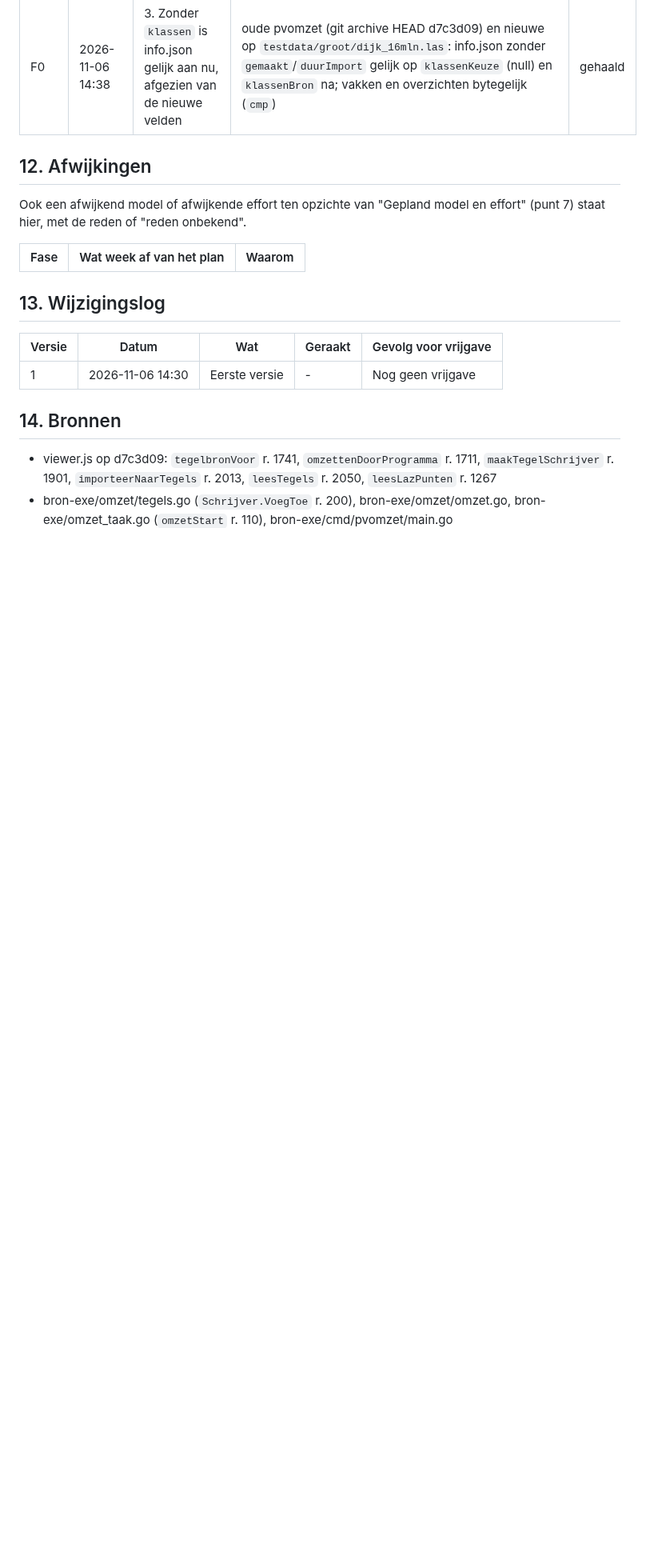
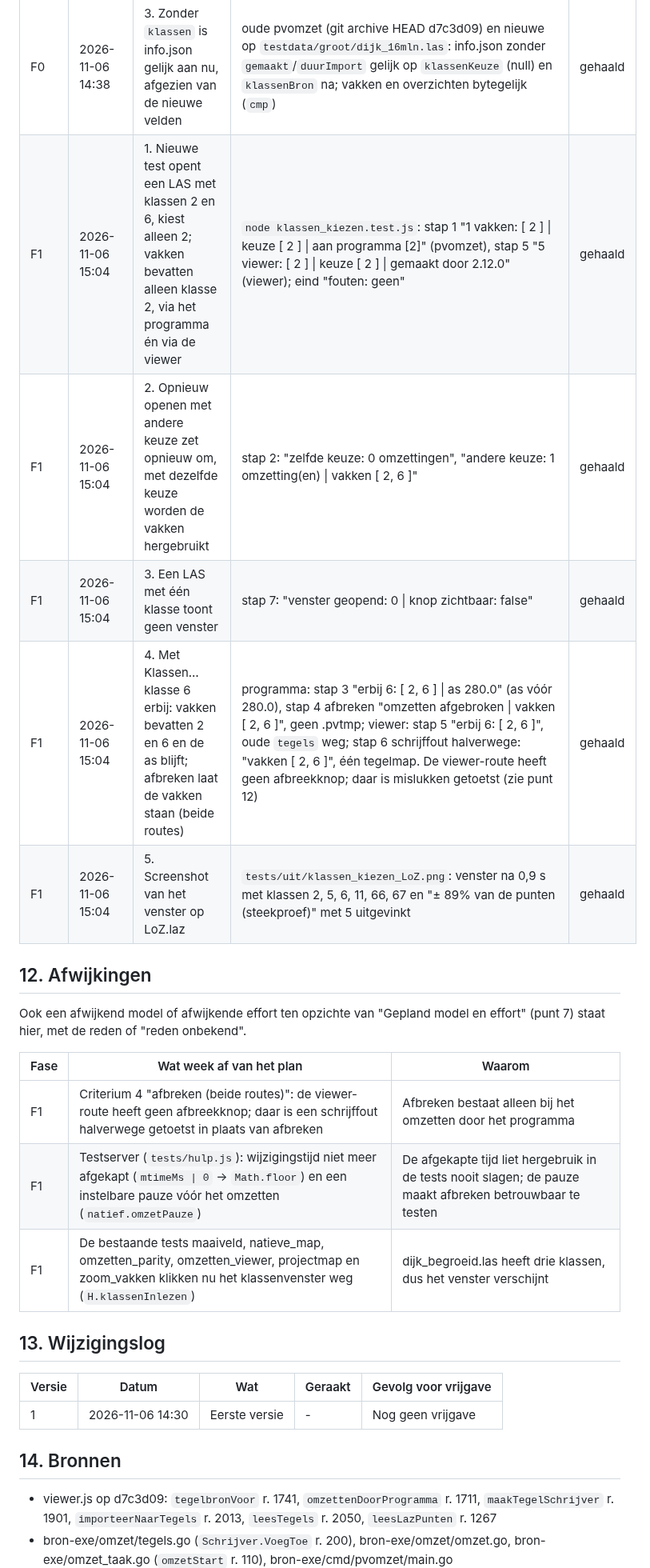
Before and after one commit to marcovansteenbrugge/Profielen-app, a Markdown page: docs/klassen-kiezen.plan.md, the part around one of its changes. Shown at 80% size. GitHub-like rendering; blank space fills up the shorter version.

Commit message:
F1: plan en beslisdocument klassen-kiezen (F1 gebouwd)
Co-Authored-By: Claude Opus 5.5 <noreply@anthropic.com>

```diff
--- a/docs/klassen-kiezen.plan.md
+++ b/docs/klassen-kiezen.plan.md
@@ -122,12 +123,20 @@ Vóórdat een fase als gebouwd wordt gemarkeerd, is elk acceptatiecriterium uit
 | F0 | 2026-11-06 14:38 | 1. `go test ./...` slaagt, met een nieuwe test voor `Klassen: [2]` | `go vet ./... && go test ./...` in bron-exe (met app-map): `ok ptsviewer`, `ok ptsviewer/omzet`; nieuwe test `TestOmzetKlassenKeuze` in `bron-exe/omzet/omzet_test.go` controleert dat de vakken alleen klasse 2 bevatten | gehaald |
 | F0 | 2026-11-06 14:38 | 2. pvomzet op LoZ.laz met `-klassen 2,11` geeft `aantal` 146.630.100 en `klassenBron` met alle zes klassen | `pvomzet -klassen 2,11` op LoZ.laz: `{"aantal":146630100,"seconden":38.19,"vakken":11}`; info.json `klassenKeuze` [2, 11], `klassenBron` met 2, 5, 6, 11, 66, 67; 2,3 GB in plaats van 6,7 GB | gehaald |
 | F0 | 2026-11-06 14:38 | 3. Zonder `klassen` is info.json gelijk aan nu, afgezien van de nieuwe velden | oude pvomzet (git archive HEAD d7c3d09) en nieuwe op `testdata/groot/dijk_16mln.las`: info.json zonder `gemaakt`/`duurImport` gelijk op `klassenKeuze` (null) en `klassenBron` na; vakken en overzichten bytegelijk (`cmp`) | gehaald |
+| F1 | 2026-11-06 15:04 | 1. Nieuwe test opent een LAS met klassen 2 en 6, kiest alleen 2; vakken bevatten alleen klasse 2, via het programma én via de viewer | `node klassen_kiezen.test.js`: stap 1 "1 vakken: [ 2 ] \| keuze [ 2 ] \| aan programma [2]" (pvomzet), stap 5 "5 viewer: [ 2 ] \| keuze [ 2 ] \| gemaakt door 2.12.0" (viewer); eind "fouten: geen" | gehaald |
+| F1 | 2026-11-06 15:04 | 2. Opnieuw openen met andere keuze zet opnieuw om, met dezelfde keuze worden de vakken hergebruikt | stap 2: "zelfde keuze: 0 omzettingen", "andere keuze: 1 omzetting(en) \| vakken [ 2, 6 ]" | gehaald |
+| F1 | 2026-11-06 15:04 | 3. Een LAS met één klasse toont geen venster | stap 7: "venster geopend: 0 \| knop zichtbaar: false" | gehaald |
+| F1 | 2026-11-06 15:04 | 4. Met Klassen… klasse 6 erbij: vakken bevatten 2 en 6 en de as blijft; afbreken laat de vakken staan (beide routes) | programma: stap 3 "erbij 6: [ 2, 6 ] \| as 280.0" (as vóór 280.0), stap 4 afbreken "omzetten afgebroken \| vakken [ 2, 6 ]", geen .pvtmp; viewer: stap 5 "erbij 6: [ 2, 6 ]", oude `tegels` weg; stap 6 schrijffout halverwege: "vakken [ 2, 6 ]", één tegelmap. De viewer-route heeft geen afbreekknop; daar is mislukken getoetst (zie punt 12) | gehaald |
+| F1 | 2026-11-06 15:04 | 5. Screenshot van het venster op LoZ.laz | `tests/uit/klassen_kiezen_LoZ.png`: venster na 0,9 s met klassen 2, 5, 6, 11, 66, 67 en "± 89% van de punten (steekproef)" met 5 uitgevinkt | gehaald |
 
 ## 12. Afwijkingen
 Ook een afwijkend model of afwijkende effort ten opzichte van "Gepland model en effort" (punt 7) staat hier, met de reden of "reden onbekend".
 
 | Fase | Wat week af van het plan | Waarom |
 |---|---|---|
+| F1 | Criterium 4 "afbreken (beide routes)": de viewer-route heeft geen afbreekknop; daar is een schrijffout halverwege getoetst in plaats van afbreken | Afbreken bestaat alleen bij het omzetten door het programma |
+| F1 | Testserver (`tests/hulp.js`): wijzigingstijd niet meer afgekapt (`mtimeMs \| 0` → `Math.floor`) en een instelbare pauze vóór het omzetten (`natief.omzetPauze`) | De afgekapte tijd liet hergebruik in de tests nooit slagen; de pauze maakt afbreken betrouwbaar te testen |
+| F1 | De bestaande tests maaiveld, natieve_map, omzetten_parity, omzetten_viewer, projectmap en zoom_vakken klikken nu het klassenvenster weg (`H.klassenInlezen`) | dijk_begroeid.las heeft drie klassen, dus het venster verschijnt |
 
 ## 13. Wijzigingslog
 | Versie | Datum | Wat | Geraakt | Gevolg voor vrijgave |
```
Also changed, not shown: other parts of docs/klassen-kiezen.plan.md (+4 -3 lines), docs/klassen-kiezen.beslis.md (+3 -2 lines), docs/plan-beslis-index.md (+1 -1 lines).
